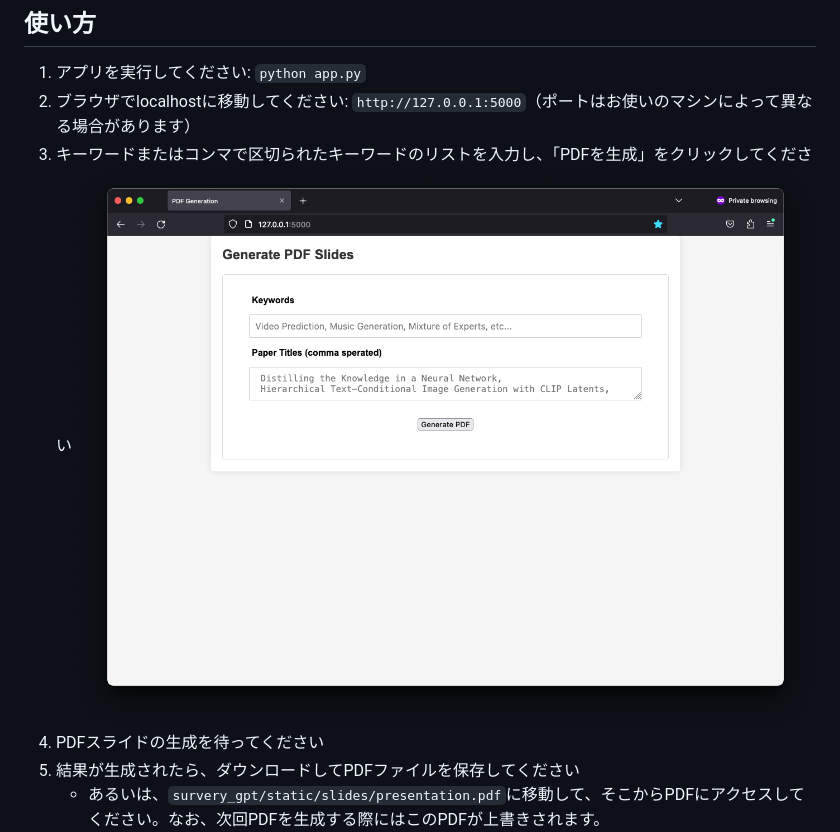
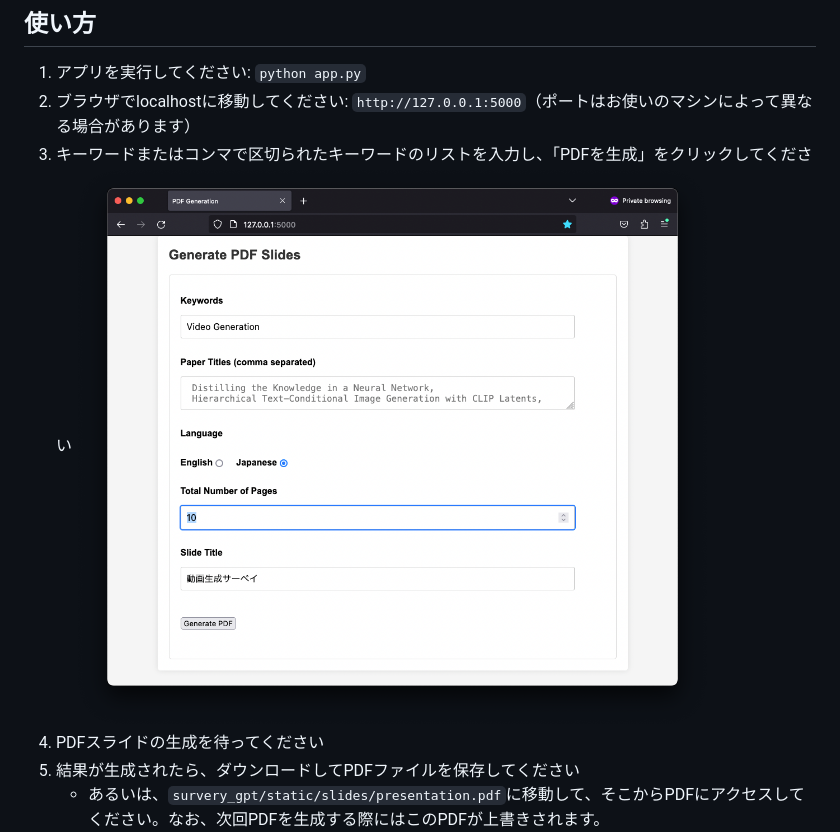
Before and after one commit to Hiromasa-H/survey_gpt, a Markdown page: README_JA.md, the part around the change. GitHub-like rendering; pictures changed too: img5.png (added).

```diff
--- a/README_JA.md
+++ b/README_JA.md
@@ -18,7 +18,7 @@
 1. アプリを実行してください: `python app.py`
 2. ブラウザでlocalhostに移動してください: `http://127.0.0.1:5000`（ポートはお使いのマシンによって異なる場合があります）
 3. キーワードまたはコンマで区切られたキーワードのリストを入力し、「PDFを生成」をクリックしてください
-![](img1.png)
+![](img5.png)
 1. PDFスライドの生成を待ってください
 2. 結果が生成されたら、ダウンロードしてPDFファイルを保存してください
    - あるいは、`survery_gpt/static/slides/presentation.pdf`に移動して、そこからPDFにアクセスしてください。なお、次回PDFを生成する際にはこのPDFが上書きされます。
```
Also changed, not shown: README.md (+1 -1 lines).
